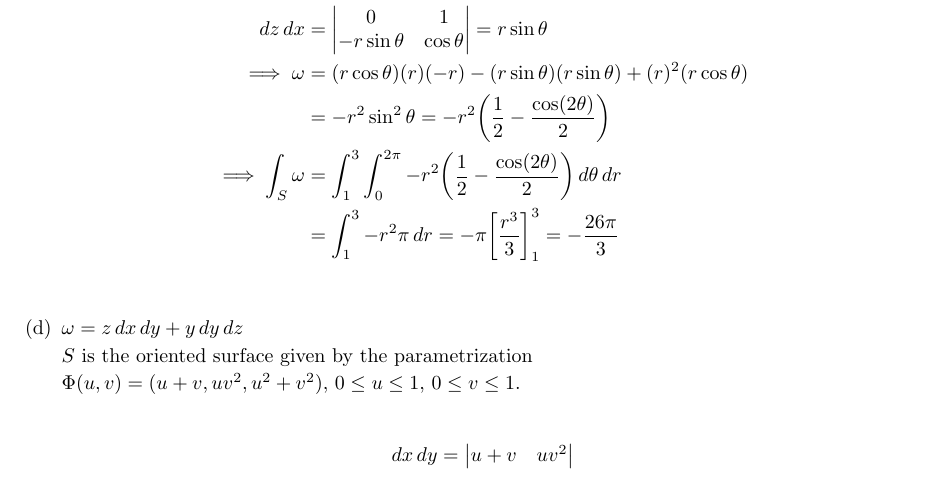
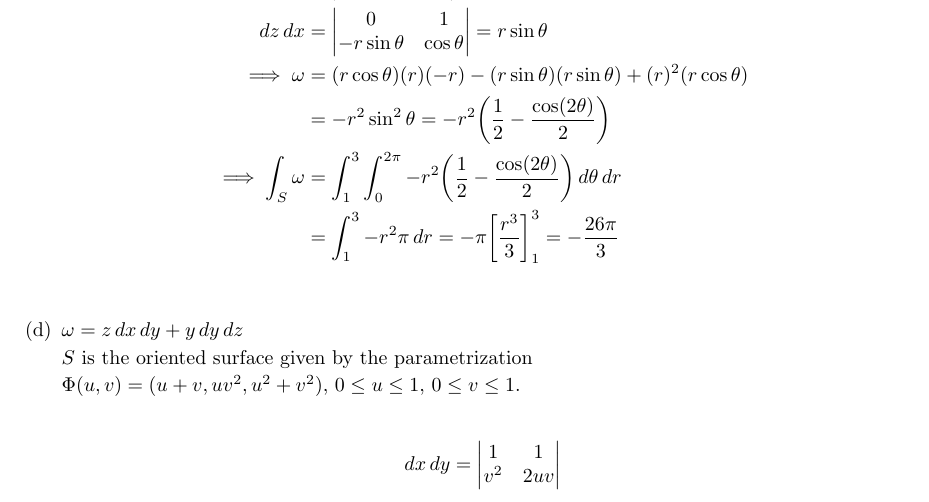
Before and after one commit to poonkeegan/school, a LaTeX document (matb42/a10.tex): part of page 6 of 11, cut so that both start at the same text. Compiled offline with pdfLaTeX.

Commit message:
Tue Mar 27 14:58:50 EDT 2018

```diff
--- a/matb42/a10.tex
+++ b/matb42/a10.tex
@@ -194,7 +194,7 @@ Apr 3rd 2018}
         $\Phi (u,v) = (u+v, uv^2, u^2 + v^2),\, 0 \leq u \leq 1,\, 0\leq v \leq 1$.
 
         \begin{align*}
-            dx \, dy = \begin{vmatrix} u+v & uv^2 \end{vmatrix}
+            dx \, dy = \begin{vmatrix} 1 & 1 \\ v^2 & 2uv \end{vmatrix}
         \end{align*}
 
     \end{enumerate}
```
Also changed, not shown: matb42/a10.pdf.
